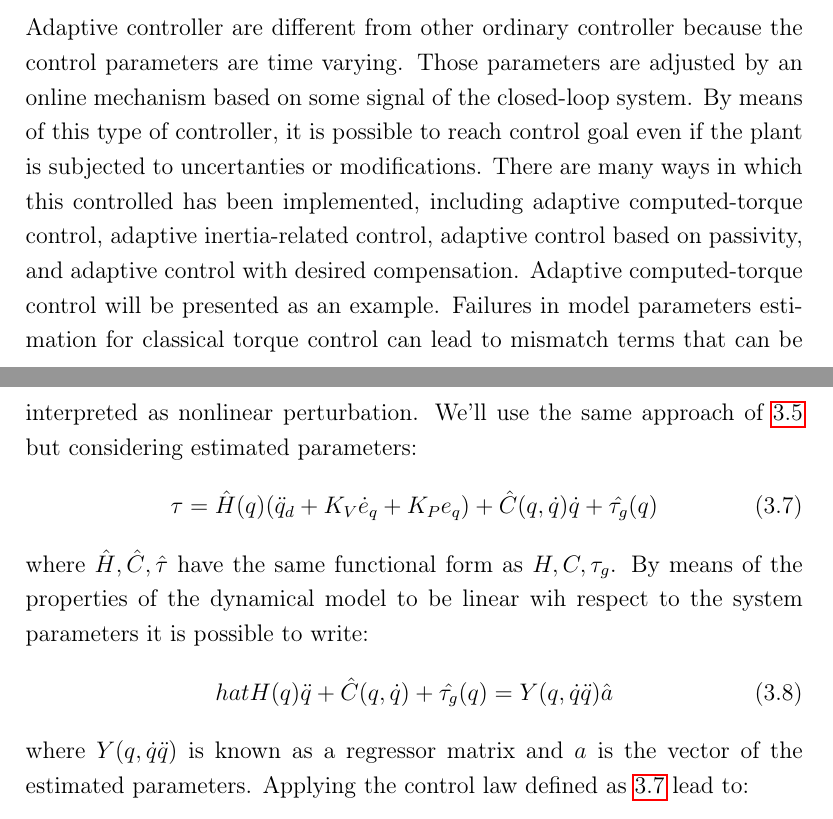
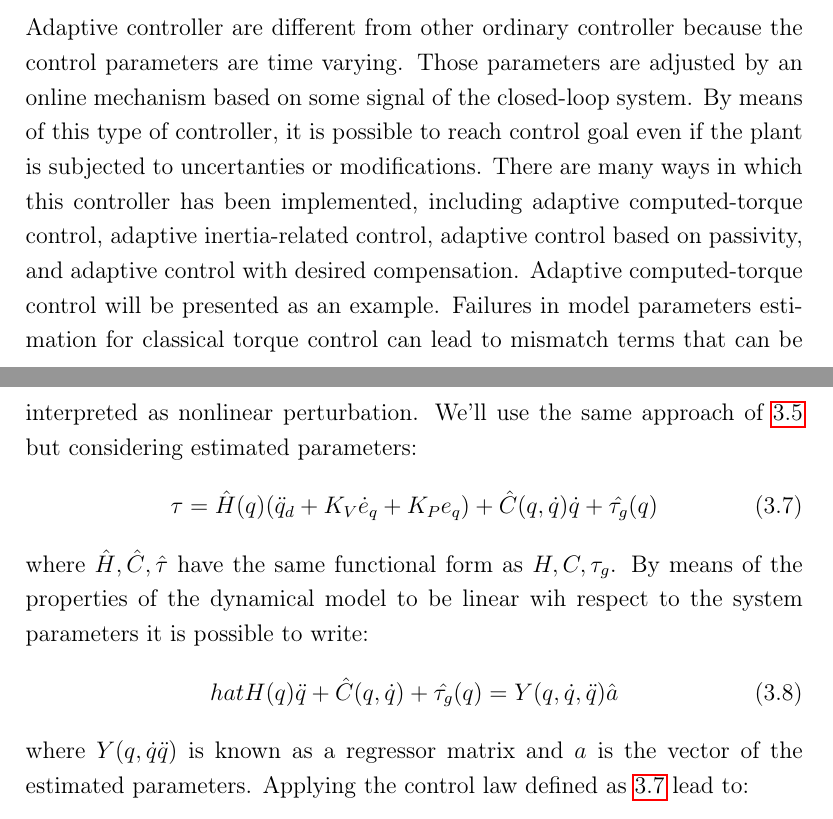
Before and after one commit to francescognn/TESI-LATEX, a LaTeX thesis (Thesis_main.tex, which reads chapter3.tex): two parts of pages 40 and 41 of 96, joined at a grey line, cut so that both start at the same text. Compiled offline with pdfLaTeX.

Commit message:
modifiche minori

```diff
--- a/chapter3.tex
+++ b/chapter3.tex
@@ -51,7 +51,7 @@ That is, properly choosing $K_V$ and $K_P$ parameters theconvergence of the erro
 The usage of the inverse dynamics in Robot controller is widely diffuse and allows the to transform a MIMO nonlinear system into a simple decoupled linear system, nevertheless relies on a precise modeling of the dynamic system and a perfect knowledge of dynamical parameters. For those reasons classical inverse dynamics controllers are affected by changes in dynamical system properties more advanced techniques able to adapt to system modifications like adaptive control have been developed.
 \section{Adaptive Control}
 
-Adaptive controller are different from other ordinary controller because the control parameters are time varying. Those parameters are adjusted by an online mechanism based on some signal of the closed-loop system. By means of this type of controller, it is possible to reach control goal even if the plant is subjected to uncertanties or modifications. There are many ways in which this controlled has been implemented, including adaptive computed-torque control, adaptive inertia-related control, adaptive control based on passivity, and adaptive control with desired
+Adaptive controller are different from other ordinary controller because the control parameters are time varying. Those parameters are adjusted by an online mechanism based on some signal of the closed-loop system. By means of this type of controller, it is possible to reach control goal even if the plant is subjected to uncertanties or modifications. There are many ways in which this controller has been implemented, including adaptive computed-torque control, adaptive inertia-related control, adaptive control based on passivity, and adaptive control with desired
 compensation. Adaptive computed-torque control will be presented as an example. Failures in model parameters estimation for classical torque control can lead to mismatch terms that can be interpreted as nonlinear perturbation.
 We'll use the same approach of \ref{inverse_dyn_cont_law} but considering estimated parameters:
 \begin{equation}
@@ -60,7 +60,7 @@ We'll use the same approach of \ref{inverse_dyn_cont_law} but considering estima
 \end{equation}
 where $\hat{H},\hat{C},\hat{\tau}$ have the same functional form as $H,C,\tau_g$. By means of the properties of the dynamical model to be linear wih respect to the system parameters it is possible to write:
 \begin{equation}
-	hat{H}(q)\ddot{q}+\hat{C}(q,\dot{q})+\hat{\tau_g}(q)=Y(q,\dot{q}\ddot{q})\hat{a}
+	hat{H}(q)\ddot{q}+\hat{C}(q,\dot{q})+\hat{\tau_g}(q)=Y(q,\dot{q}, \ddot{q})\hat{a}
 \end{equation}
 where $Y(q,\dot{q}\ddot{q})$ is known as a regressor matrix and $a$ is the vector of the estimated parameters. Applying the control law defined as \ref{torque_control_estim} lead to:
 
```
Also changed, not shown: 3 other files.
